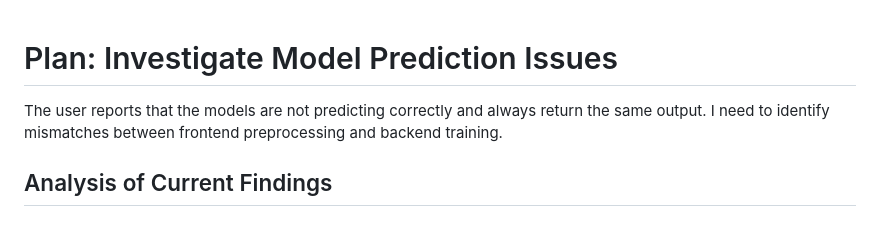
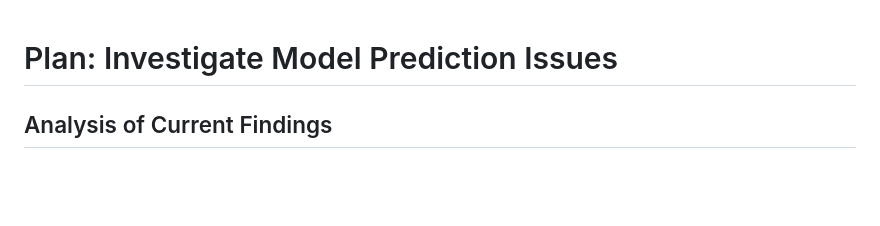
Before and after one commit to Bunny-1432/handwritten-recognition, a Markdown page: model plan.md, the part around the change. Drawn GitHub-style; blank space fills up the shorter version.

Commit message:
Update model plan

```diff
--- a/model plan.md
+++ b/model plan.md
@@ -1,7 +1,4 @@
 # Plan: Investigate Model Prediction Issues
-
-The user reports that the models are not predicting correctly and always return the same output. I need to identify mismatches between frontend preprocessing and backend training.
-
 ## Analysis of Current Findings
 
 ### 1. Frontend Preprocessing (`src/frontend/js/canvas.js`)
```
